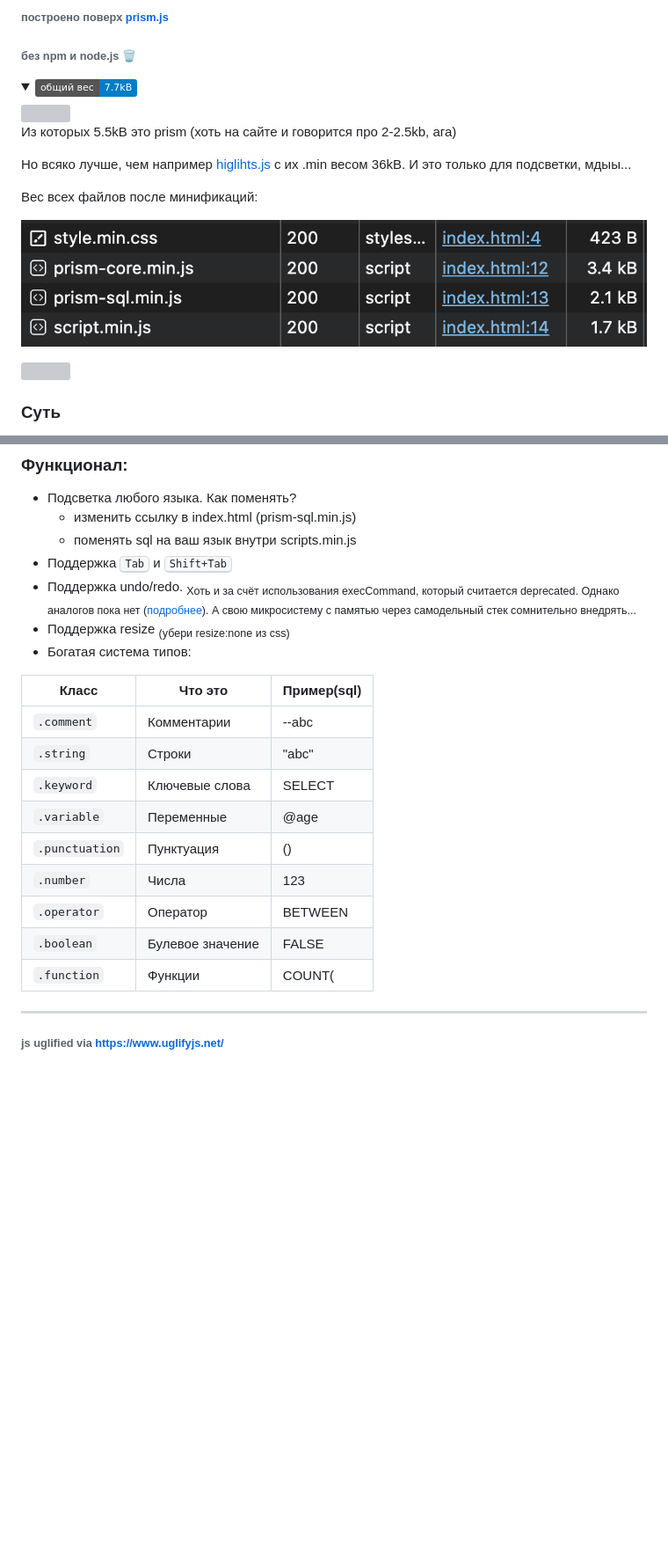
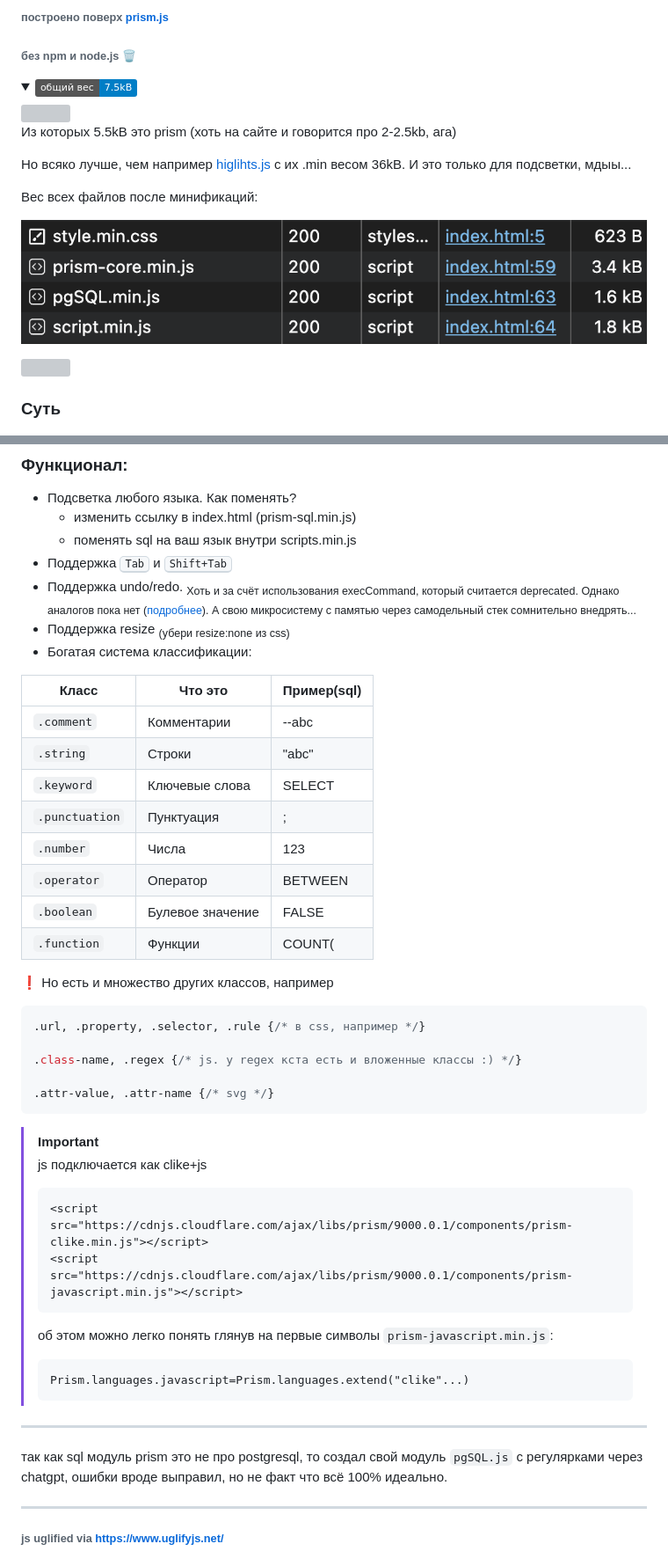
Before and after one commit to smir-ant/simpleWebCodeEditor, a Markdown page: README.md, 2 parts joined by grey strips. Shown: that part at 88% size. GitHub-like rendering; pictures changed too: img/size.png; folded sections open; badges without logos; blank space fills up the shorter version; grey boxes are pictures that could not be loaded.

````diff
--- a/README.md
+++ b/README.md
@@ -7,7 +7,7 @@
 
 <details>
 <summary>
-<picture><img src="https://img.shields.io/badge/общий вес-7.7kB-blue.svg"></picture>
+<picture><img src="https://img.shields.io/badge/общий вес-7.5kB-blue.svg"></picture>
 </summary>
 <!-- Разграничитель -->
   <picture>
@@ -45,19 +45,45 @@
 - Поддержка <kbd>Tab</kbd> и <kbd>Shift+Tab</kbd>
 - Поддержка undo/redo. <sub>Хоть и за счёт использования execCommand, который считается deprecated. Однако аналогов пока нет (<a href="https://github.com/fregante/indent-textarea/issues/30">подробнее</a>). А свою микросистему с памятью через самодельный стек сомнительно внедрять...</sub>
 - Поддержка resize <sub>(убери resize:none из css)</sub>
-- Богатая система типов:
+- Богатая система классификации:
 
 | Класс            | Что это             | Пример(sql) |
 |------------------|---------------------|-------------|
 | `.comment`       | Комментарии         | --abc       |
 | `.string`        | Строки              | "abc"       |
 | `.keyword`       | Ключевые слова      | SELECT      |
-| `.variable`      | Переменные          | @age        |
-| `.punctuation`   | Пунктуация          | ()          |
+| `.punctuation`   | Пунктуация          | ;           |
 | `.number`        | Числа               | 123         |
 | `.operator`      | Оператор            | BETWEEN     |
 | `.boolean`       | Булевое значение    | FALSE       |
 | `.function`      | Функции             | COUNT(      |
+
+❗️ Но есть и множество других классов, например
+
+```css
+.url, .property, .selector, .rule {/* в css, например */}
+
+.class-name, .regex {/* js. у regex кста есть и вложенные классы :) */}
+
+.attr-value, .attr-name {/* svg */}
+```
+
+> [!IMPORTANT]
+> js подключается как clike+js
+> ```html
+><script src="https://cdnjs.cloudflare.com/ajax/libs/prism/9000.0.1/components/prism-clike.min.js"></script>
+><script src="https://cdnjs.cloudflare.com/ajax/libs/prism/9000.0.1/components/prism-javascript.min.js"></script>
+> ```
+>
+> об этом можно легко понять глянув на первые символы `prism-javascript.min.js`:
+> ```text
+> Prism.languages.javascript=Prism.languages.extend("clike"...)
+> ```
+
+---
+
+так как sql модуль prism это не про postgresql, то создал свой модуль `pgSQL.js` с регулярками через chatgpt, ошибки вроде выправил, но не факт что всё 100% идеально.
+
 ---
 
 ###### js uglified via https://www.uglifyjs.net/
````
Also changed, not shown: 7 other files.
